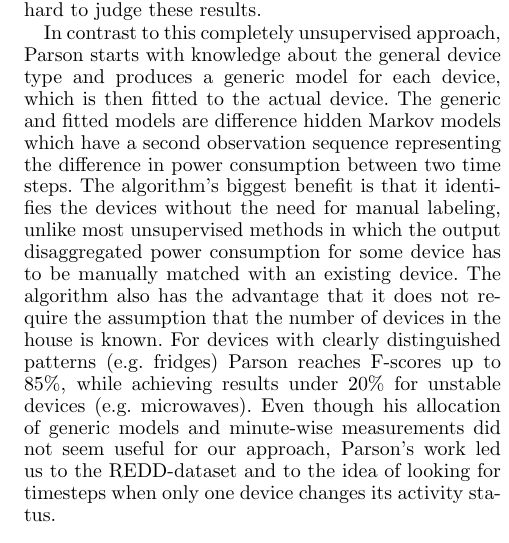
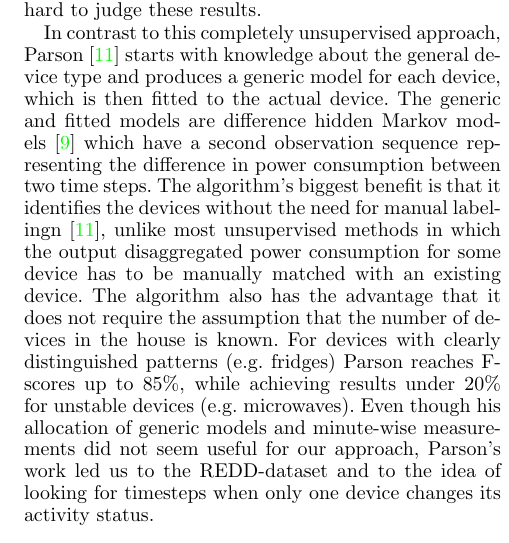
Before and after one commit to CMPUT-466-551-ML-Project/NILM-Project, a LaTeX paper (report/report.tex): part of one column of page 2 of 9, cut so that both start at the same text. Compiled offline with pdfLaTeX.

Commit message:
Update report.tex

```diff
--- a/report/report.tex
+++ b/report/report.tex
@@ -84,9 +84,9 @@ Kolter's algorithm finds periods of device activity, and clusters similar period
 Unfortunately the algorithm to find these periods is not described in detail, though Kolter seems to find them by looking for intervals when only one device is active.
 For some devices, \cite{Kolter} claims to reach precision values of over 90\%, but since the recall values are not given it is hard to judge these results.
 
-In contrast to this completely unsupervised approach, Parson starts with knowledge about the general device type and produces a generic model for each device, which is then fitted to the actual device.
-The generic and fitted models are difference hidden Markov models which have a second observation sequence representing the difference in power consumption between two time steps.
-The algorithm's biggest benefit is that it identifies the devices without the need for manual labeling, unlike most unsupervised methods in which the output disaggregated power consumption for some device has to be manually matched with an existing device.
+In contrast to this completely unsupervised approach, Parson \cite{Parson} starts with knowledge about the general device type and produces a generic model for each device, which is then fitted to the actual device.
+The generic and fitted models are difference hidden Markov models \cite{Kolter} which have a second observation sequence representing the difference in power consumption between two time steps.
+The algorithm's biggest benefit is that it identifies the devices without the need for manual labelingn \cite{Parson}, unlike most unsupervised methods in which the output disaggregated power consumption for some device has to be manually matched with an existing device.
 The algorithm also has the advantage that it does not require the assumption that the number of devices in the house is known.
 For devices with clearly distinguished patterns (e.g. fridges) Parson reaches F-scores up to 85\%, while achieving results under 20\% for unstable devices (e.g. microwaves).
 Even though his allocation of generic models and minute-wise measurements did not seem useful for our approach, Parson's work led us to the REDD-dataset and to the idea of looking for timesteps when only one device changes its activity status.
```
